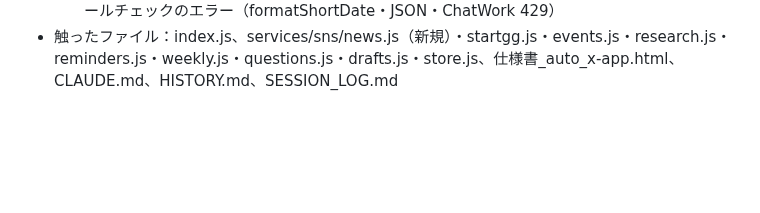
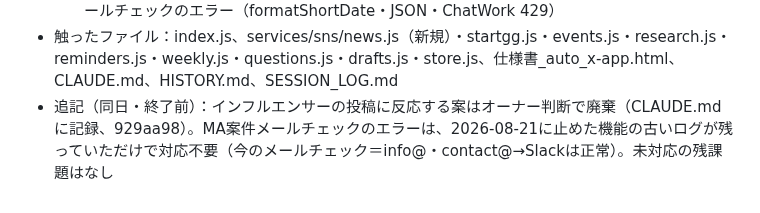
Before and after one commit to kurobuchicken-cell/auto_x-app, a Markdown page: SESSION_LOG.md, the part around the change. GitHub-like rendering; blank space fills up the shorter version.

Commit message:
SESSION_LOG.md：インフルエンサー案の廃棄とMAエラーの調査結果を記録
Co-Authored-By: Claude Opus 5.5 <noreply@anthropic.com>

```diff
--- a/SESSION_LOG.md
+++ b/SESSION_LOG.md
@@ -229,3 +229,4 @@
   - 10/22 18時：オニキの回答の文案とWW#5の記録の知らせが届くか。10/23 18時：あしゅまるの文案
   - 未対応：インフルエンサーの投稿への反応案（自動いいねはしない方向で提案済み）、MA案件メールチェックのエラー（formatShortDate・JSON・ChatWork 429）
 - 触ったファイル：index.js、services/sns/news.js（新規）・startgg.js・events.js・research.js・reminders.js・weekly.js・questions.js・drafts.js・store.js、仕様書_auto_x-app.html、CLAUDE.md、HISTORY.md、SESSION_LOG.md
+- 追記（同日・終了前）：インフルエンサーの投稿に反応する案はオーナー判断で廃棄（CLAUDE.mdに記録、929aa98）。MA案件メールチェックのエラーは、2026-08-21に止めた機能の古いログが残っていただけで対応不要（今のメールチェック＝info@・contact@→Slackは正常）。未対応の残課題はなし
```
